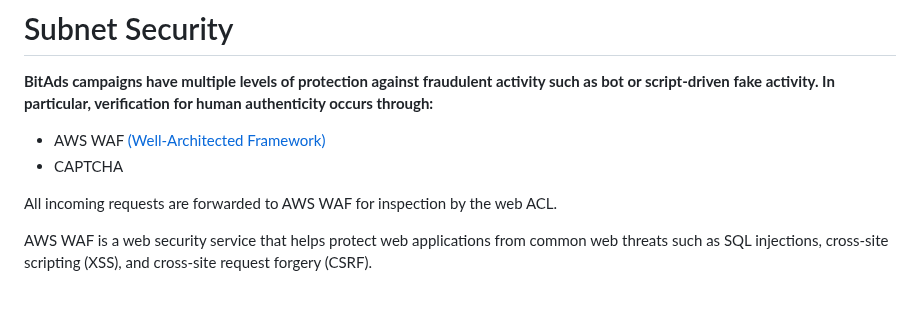
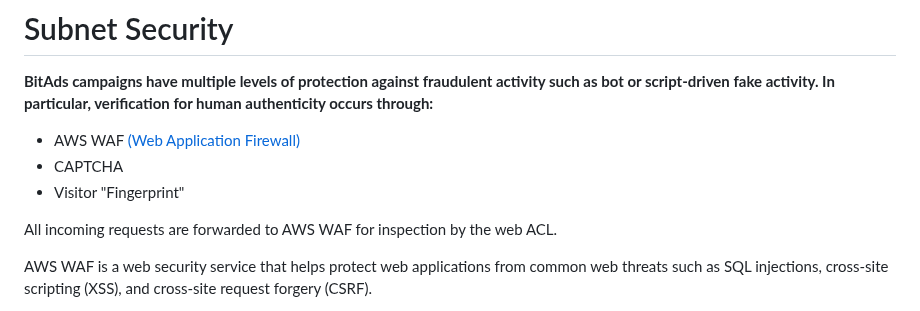
Before and after one commit to eseckft/BitAds.ai, a Markdown page: README.md, the part around the change. GitHub-like rendering.

```diff
--- a/README.md
+++ b/README.md
@@ -186,8 +186,9 @@ Conditions:
 # Subnet Security
 
 **BitAds campaigns have multiple levels of protection against fraudulent activity such as bot or script-driven fake activity. In particular, verification for human authenticity occurs through:**
-- AWS WAF [(Well-Architected Framework) ](https://aws.amazon.com/waf/)
+- AWS WAF [(Web Application Firewall) ](https://aws.amazon.com/waf/)
 - CAPTCHA
+- Visitor "Fingerprint"
 
 All incoming requests are forwarded to AWS WAF for inspection by the web ACL. <br>
 
```
